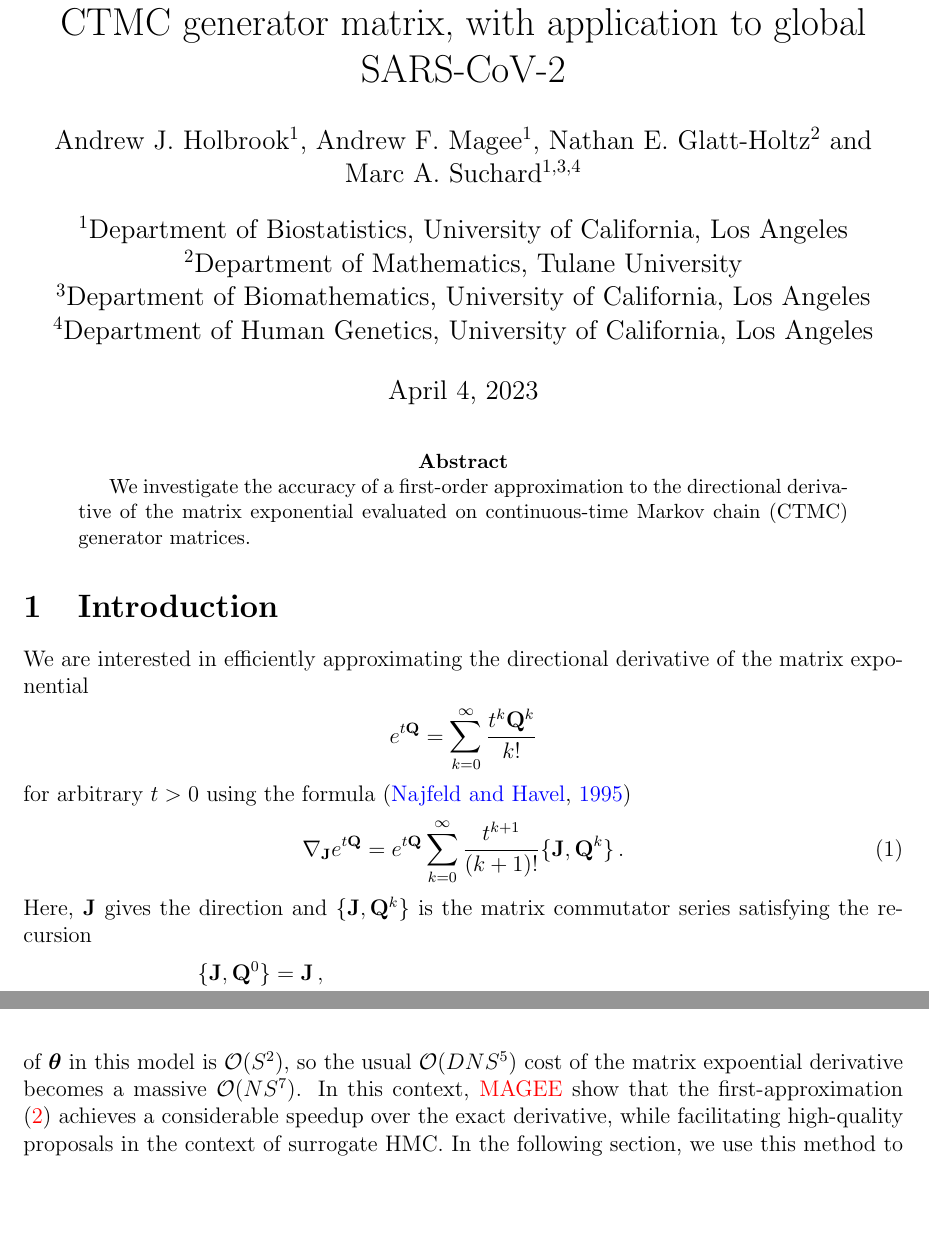
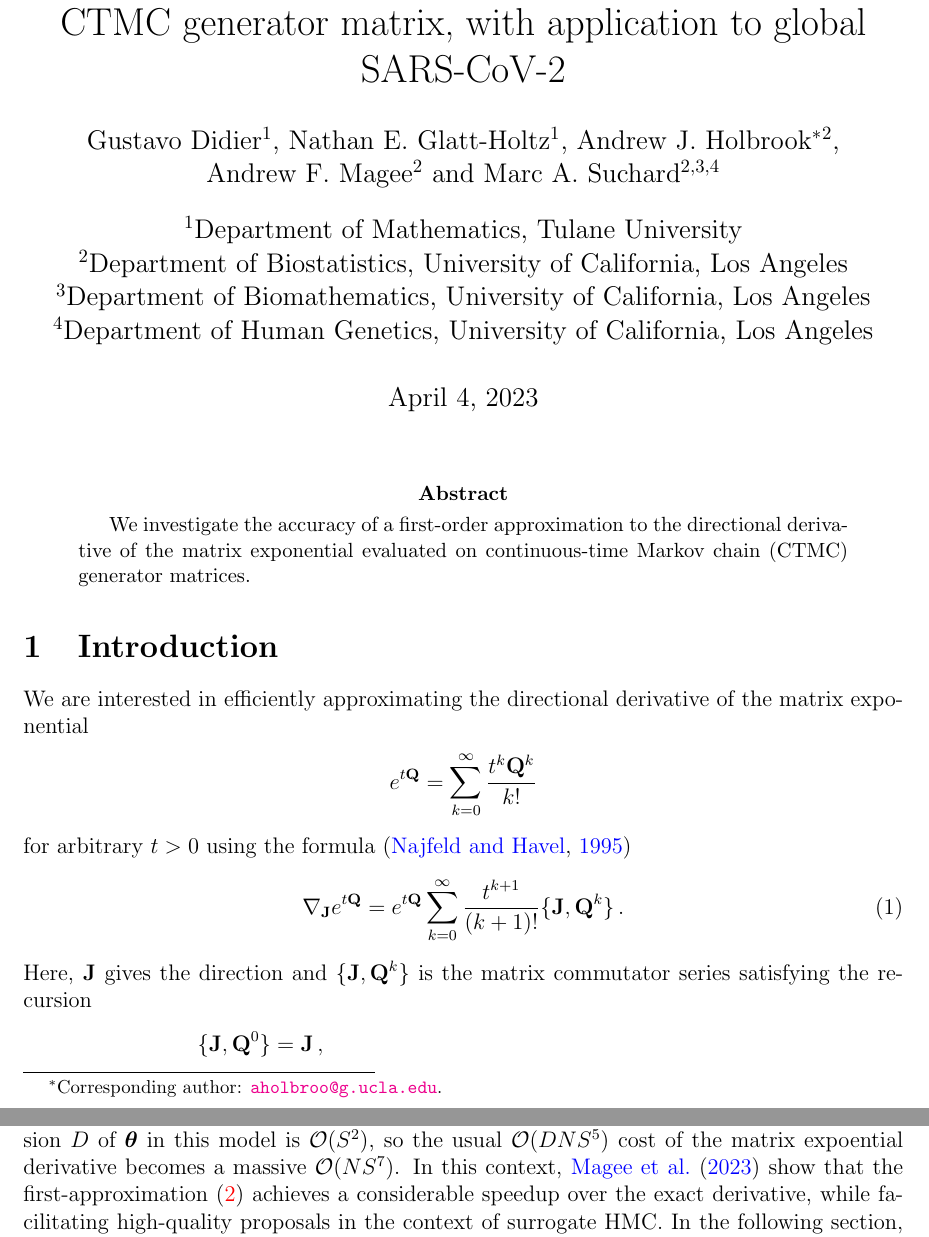
Before and after one commit to andrewjholbrook/expmDerivative, a LaTeX paper (manuscript/main.tex): two parts of pages 1 and 4 of 8, joined at a grey line, cut so that both start at the same text, the shorter picture padded with empty space. Compiled offline with pdfLaTeX.

Commit message:
small titile page edits

```diff
--- a/manuscript/main.tex
+++ b/manuscript/main.tex
@@ -172,19 +172,20 @@ d_{F}
 
 %\date{}
 
+\author[1]{Gustavo Didier}
+\author[1]{Nathan E.~Glatt-Holtz}
+\author[2]{Andrew J.~Holbrook\thanks{Corresponding author: \url{aholbroo@g.ucla.edu}.}}
+\author[2]{\\Andrew F.~Magee}
+\author[2,3,4]{Marc A.~Suchard}
 
 
-\author[1]{Andrew J.~Holbrook}
-\author[1]{Andrew F.~Magee}
-\author[2]{Nathan E.~Glatt-Holtz}
-\author[1,3,4]{Marc A.~Suchard}
-
- \affil[1]{Department of Biostatistics, University of California, Los Angeles}
- \affil[2]{Department of Mathematics, Tulane University}
+ \affil[1]{Department of Mathematics, Tulane University}
+  \affil[2]{Department of Biostatistics, University of California, Los Angeles}
  \affil[3]{Department of Biomathematics, University of California, Los Angeles}
  \affil[4]{Department of Human Genetics, University of California, Los Angeles}
 
  \renewcommand\Authands{ and }
+
 
 
 \graphicspath{{figures/}}
@@ -305,7 +306,7 @@ Whereas the recursions of \eqref{eq:recursions} facilitate fast likelihood compu
 \begin{align}\label{eq:mixed}
 \log q_{ss'} = b_{ss'} + \epsilon_{ss'} \,, \quad s\neq s'\, .
 \end{align}
-Here, the fixed effects $b_{ss'}$ are elements of some non-random matrix $\B$, and the random effects $\epsilon_{ss'}$ are mutually independent \emph{a priori} and inferred as model parameters.  The dimension $D$ of $\ttheta$ in this model is $\mathcal{O}(S^2)$, so the usual $\mathcal{O}(DNS^5)$ cost of the matrix expoential derivative becomes a massive $\mathcal{O}(NS^7)$.  In this context, \textcolor{red}{MAGEE} show that the first-approximation \eqref{eq:firstOrder} achieves a considerable speedup over the exact derivative, while facilitating high-quality proposals in the context of surrogate HMC.  In the following section, we use this method to analyze the global spread of SARS-CoV-2 and show that the first-order approximation maintains its performance for an even higher-dimensional problem than previously considered.
+Here, the fixed effects $b_{ss'}$ are elements of some non-random matrix $\B$, and the random effects $\epsilon_{ss'}$ are mutually independent \emph{a priori} and inferred as model parameters.  The dimension $D$ of $\ttheta$ in this model is $\mathcal{O}(S^2)$, so the usual $\mathcal{O}(DNS^5)$ cost of the matrix expoential derivative becomes a massive $\mathcal{O}(NS^7)$.  In this context, \citet{magee2023random} show that the first-approximation \eqref{eq:firstOrder} achieves a considerable speedup over the exact derivative, while facilitating high-quality proposals in the context of surrogate HMC.  In the following section, we use this method to analyze the global spread of SARS-CoV-2 and show that the first-order approximation maintains its performance for an even higher-dimensional problem than previously considered.
 
 \subsection{Bayesian analysis of SARS-CoV-2 contagion}\label{sec:sars}
 
```
Also changed, not shown: code/derivativeExperiment.R (+2 -0 lines), manuscript/refs.bib (+7 -0 lines), manuscript/Matrix_Exp.pdf, manuscript/main.tex (4 more changed lines).
